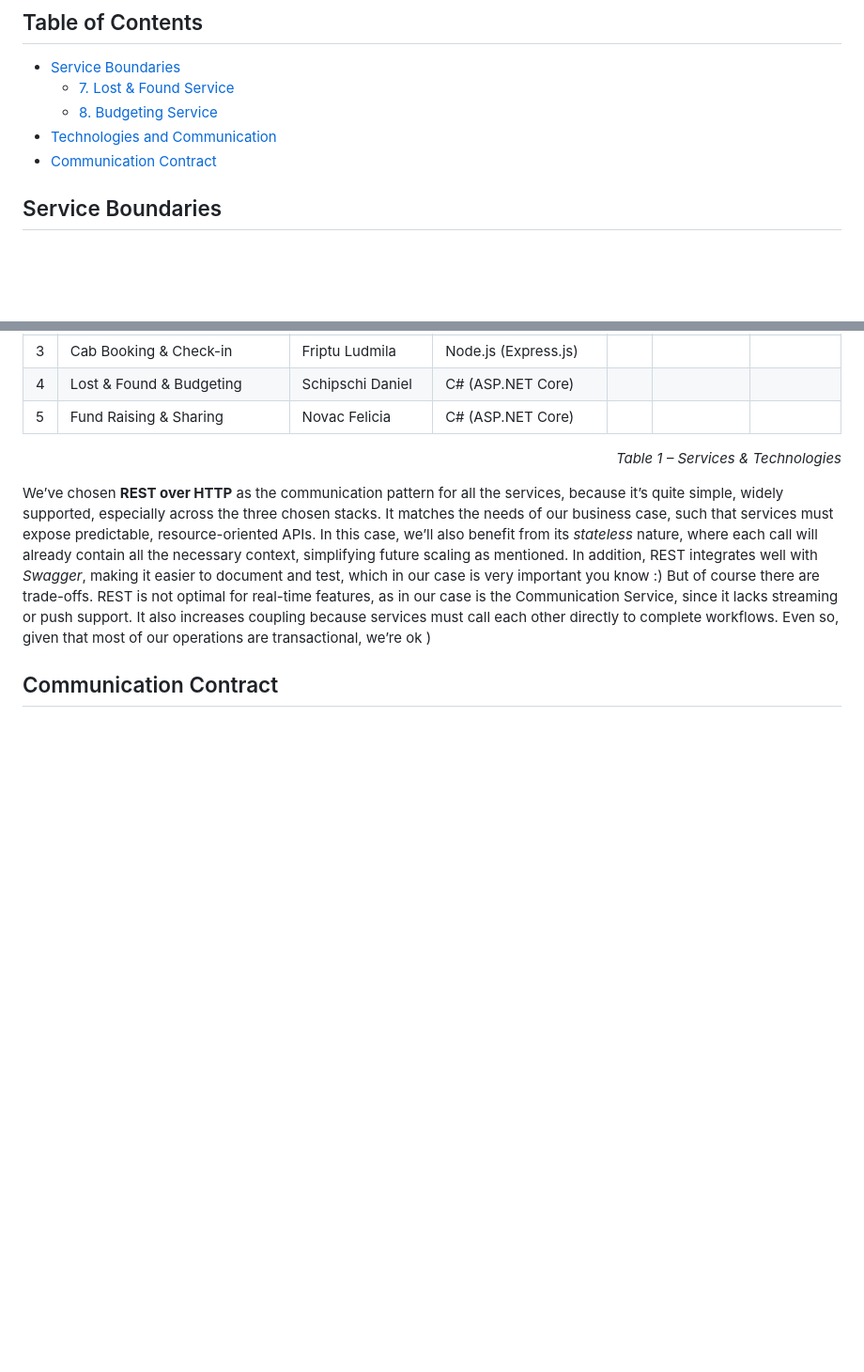
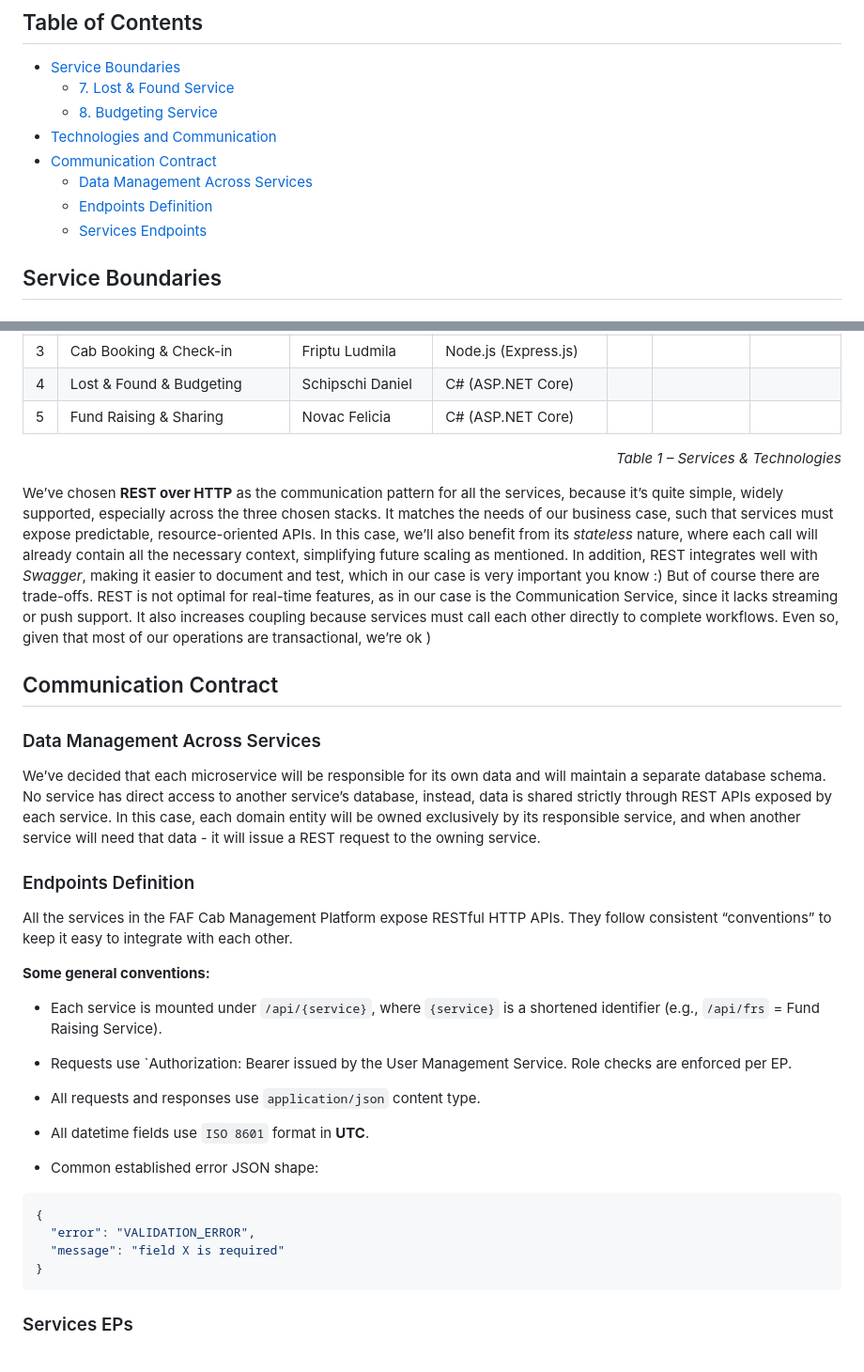
Before and after one commit to bytegrip/faf-mgmt, a Markdown page: README.md, 2 parts joined by grey strips. Shown at 94% size. Drawn GitHub-style; blank space fills up the shorter version.

Commit message:
Add comm contract section

`````diff
--- a/README.md
+++ b/README.md
@@ -6,7 +6,9 @@
     - [8. Budgeting Service](#8-budgeting-service)
 - [Technologies and Communication](#technologies-and-communication)
 - [Communication Contract](#communication-contract)
-
+  -  [Data Management Across Services](#data-management-across-services)
+  -  [Endpoints Definition](#endpoints-definition)
+  - [Services Endpoints](#services-eps)
 ## Service Boundaries
 
 ### 7. Lost & Found Service
@@ -38,7 +40,6 @@
 
 We’ve chosen **REST over HTTP** as the communication pattern for all the services, because it’s quite simple, widely supported, especially across the three chosen stacks. It matches the needs of our business case, such that services must expose predictable, resource-oriented APIs. In this case, we’ll also benefit from its _stateless_ nature, where each call will already contain all the necessary context, simplifying future scaling as mentioned. In addition, REST integrates well with _Swagger_, making it easier to document and test, which in our case is very important you know :)
 But of course there are trade-offs. REST is not optimal for real-time features, as in our case is the Communication Service, since it lacks streaming or push support. It also increases coupling because services must call each other directly to complete workflows. Even so, given that most of our operations are transactional, we’re ok )
-
 
 [//]: # (### 7. Lost & Found Service)
 
@@ -81,4 +82,30 @@ But of course there are trade-offs. REST is not optimal for real-time features,
 
 ## Communication Contract
 
+### Data Management Across Services
+
+We’ve decided that each microservice will be responsible for its own data and will maintain a separate database schema. No service has direct access to another service’s database, instead, data is shared strictly through REST APIs exposed by each service. In this case, each domain entity will be owned exclusively by its responsible service, and when another service will need that data - it will issue a REST request to the owning service.
+
+### Endpoints Definition
+All the services in the FAF Cab Management Platform expose RESTful HTTP APIs. They follow consistent “conventions” to keep it easy to integrate with each other.
+
+**Some general conventions:**
+
+* Each service is mounted under `/api/{service}`, where `{service}` is a shortened identifier (e.g., `/api/frs` = Fund Raising Service).
+
+* Requests use `Authorization: Bearer <JWT> issued by the User Management Service. Role checks are enforced per EP.
+
+* All requests and responses use `application/json` content type.
+
+* All datetime fields use `ISO 8601` format in **UTC**.
+
+* Common established error JSON shape:
+````json
+{
+  "error": "VALIDATION_ERROR",
+  "message": "field X is required"
+}
+````
+
+### Services EPs
 ###
`````
